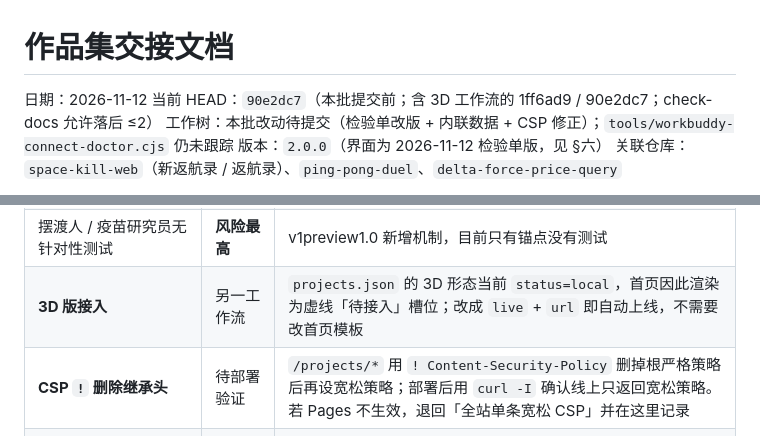
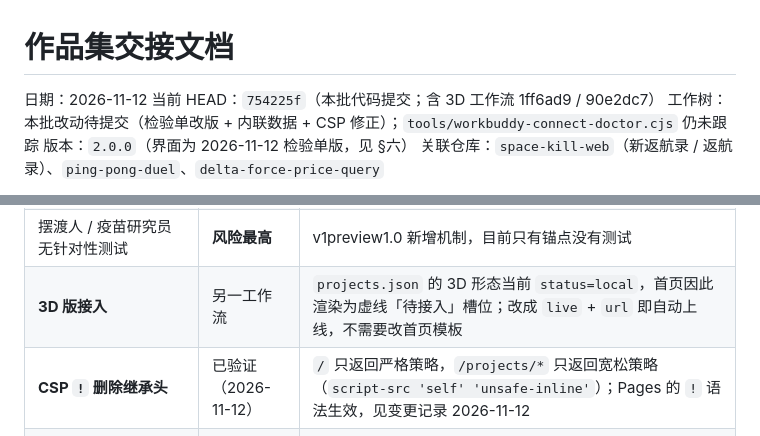
Before and after one commit to hxj-2888/portfolio, a Markdown page: docs/交接文档.md, 2 parts joined by grey strips. Drawn GitHub-style.

Commit message:
docs: 补记作品集检验单版部署后验证 + 推进 HEAD 指针
- 记录线上首页 4 项 + 1 个 3D 槽位、CSP 分层生效、内嵌页 CSP 报错消失
- 交接文档 HEAD 推进到 754225f

```diff
--- a/docs/交接文档.md
+++ b/docs/交接文档.md
@@ -1,7 +1,7 @@
 # 作品集交接文档
 
 日期：2026-11-12
-当前 HEAD：`90e2dc7`（本批提交前；含 3D 工作流的 1ff6ad9 / 90e2dc7；check-docs 允许落后 ≤2）
+当前 HEAD：`754225f`（本批代码提交；含 3D 工作流 1ff6ad9 / 90e2dc7）
 工作树：本批改动待提交（检验单改版 + 内联数据 + CSP 修正）；`tools/workbuddy-connect-doctor.cjs` 仍未跟踪
 版本：`2.0.0`（界面为 2026-11-12 检验单版，见 §六）
 关联仓库：`space-kill-web`（新返航录 / 返航录）、`ping-pong-duel`、`delta-force-price-query`
@@ -294,7 +294,7 @@ rules-map.json（条款 260 条 + 测试锚点）
 | 158 条条款未覆盖 | 未做 | 其中 14 条是「十关核验/边界情形」类，测试价值低 |
 | 摆渡人 / 疫苗研究员无针对性测试 | **风险最高** | v1preview1.0 新增机制，目前只有锚点没有测试 |
 | **3D 版接入** | 另一工作流 | `projects.json` 的 3D 形态当前 `status=local`，首页因此渲染为虚线「待接入」槽位；改成 `live` + `url` 即自动上线，不需要改首页模板 |
-| **CSP `!` 删除继承头** | 待部署验证 | `/projects/*` 用 `! Content-Security-Policy` 删掉根严格策略后再设宽松策略；部署后用 `curl -I` 确认线上只返回宽松策略。若 Pages 不生效，退回「全站单条宽松 CSP」并在这里记录 |
+| **CSP `!` 删除继承头** | 已验证（2026-11-12） | `/` 只返回严格策略，`/projects/*` 只返回宽松策略（`script-src 'self' 'unsafe-inline'`）；Pages 的 `!` 语法生效，见变更记录 2026-11-12 |
 | **`npm run check:demo`** | **环境性红** | 本地 `verify-demo.cjs` 找不到 `playwright-core`（源仓库 node_modules 缺失）；不进必跑门禁，有源仓库的机器/CI 再跑 |
 | `returnlog` 卡图越规 | 已不再使用 | 2026-11-12 检验单版首屏与作品项改用实机演示视频，`assets/projects/returnlog.png` 不再出现在首页；若后续恢复卡图再处理 |
 | 落幕查卡图 | 已重制 | 线上恢复后按「裁切 + 设计稿」方法重拍 |
```
Also changed, not shown: docs/README.md (+1 -1 lines), 1 other file.
